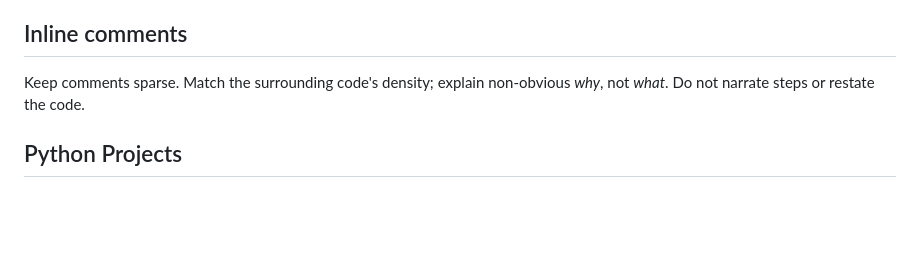
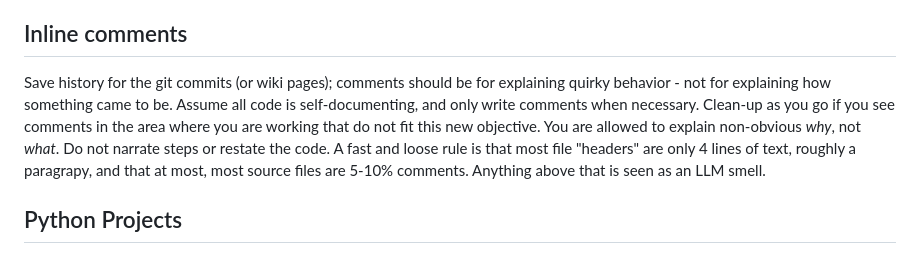
Before and after one commit to vibbix/dotfiles, a Markdown page: AGENT/AGENT.md, the part around the change. Drawn GitHub-style; blank space fills up the shorter version.

Commit message:
- updated AGENT.md

```diff
--- a/AGENT/AGENT.md
+++ b/AGENT/AGENT.md
@@ -7,7 +7,12 @@ i.e. particularly for dealing with word splits.
 ### Language Servers (LSP)
 Always prefer using an LSP for code navigation and edits when one is available for the language at hand. If no LSP is available, warn me before falling back to text-based search/edits.
 ## Inline comments
-Keep comments sparse. Match the surrounding code's density; explain non-obvious *why*, not *what*. Do not narrate steps or restate the code.
+Save history for the git commits (or wiki pages); comments should be for explaining quirky behavior - not for explaining how something came to be.
+Assume all code is self-documenting, and only write comments when necessary. Clean-up as you go if you see comments in the area
+where you are working that do not fit this new objective. You are allowed to explain non-obvious *why*, not *what*.
+Do not narrate steps or restate the code. A fast and loose rule is that most file "headers" are only 4 lines of text, roughly a paragrapy, and that at most, most source files are 5-10% comments.
+Anything above that is seen as an LLM smell.
+
 ## Python Projects
 ### Prefer `uv` over `python`
 Always prefer to use `uv`/`uvx` over `python`/`pipx`.
```
